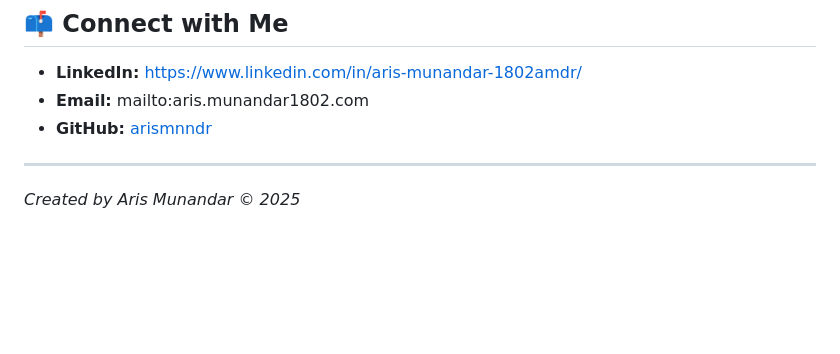
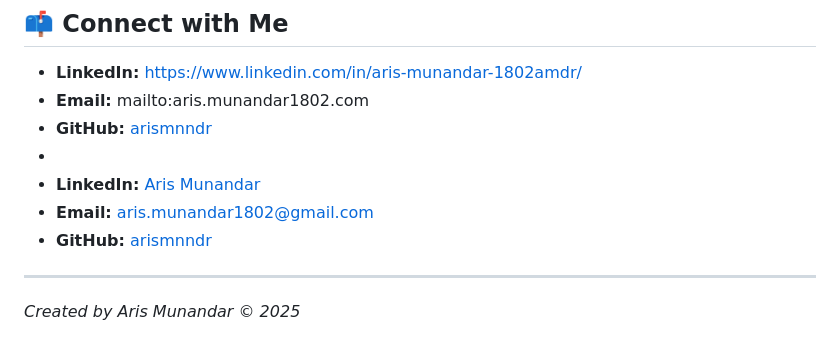
Before and after one commit to arismnndr/Web_portfolio, a Markdown page: README.md, the part around the change. Drawn GitHub-style; blank space fills up the shorter version.

```diff
--- a/README.md
+++ b/README.md
@@ -67,6 +67,10 @@ Interactive web-based dashboard developed during RevoU MSIB Batch 6.
 * **LinkedIn:** https://www.linkedin.com/in/aris-munandar-1802amdr/
 * **Email:** mailto:aris.munandar1802.com
 * **GitHub:** [arismnndr](https://github.com/arismnndr)
+*
+* **LinkedIn:** [Aris Munandar](https://www.linkedin.com/in/aris-munandar-1802amdr/)
+* **Email:** [aris.munandar1802@gmail.com](mailto:aris.munandar1802@gmail.com)
+* **GitHub:** [arismnndr](https://github.com/arismnndr)
 
 ---
 *Created by Aris Munandar © 2025*
```
